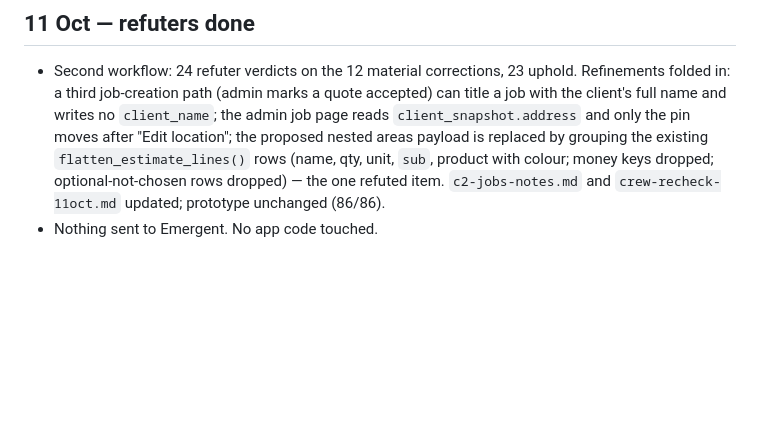
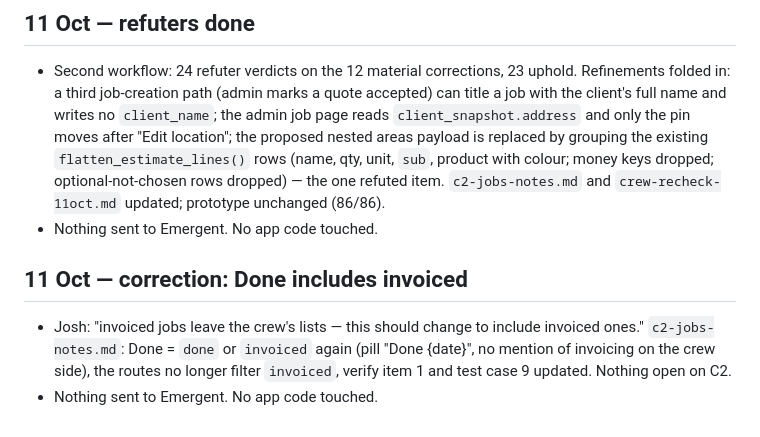
Before and after one commit to painttradehq/Claude-code-Paint-Trade-HQ, a Markdown page: crew-rounds-log.md, the part around the change. GitHub-like rendering; blank space fills up the shorter version.

Commit message:
C2 notes: Done includes invoiced jobs (Josh's correction)
Co-Authored-By: Claude Fable 5.1 <noreply@anthropic.com>
Claude-Session: https://claude.ai/code/session_01HpZojkjji8RgUnjdAETzSX

```diff
--- a/crew-rounds-log.md
+++ b/crew-rounds-log.md
@@ -33,3 +33,8 @@ Rules: `crew-app-handover.md` §1. Rounds are C1, C2, …; one round at a time a
 
 - Second workflow: 24 refuter verdicts on the 12 material corrections, 23 uphold. Refinements folded in: a third job-creation path (admin marks a quote accepted) can title a job with the client's full name and writes no `client_name`; the admin job page reads `client_snapshot.address` and only the pin moves after "Edit location"; the proposed nested areas payload is replaced by grouping the existing `flatten_estimate_lines()` rows (name, qty, unit, `sub`, product with colour; money keys dropped; optional-not-chosen rows dropped) — the one refuted item. `c2-jobs-notes.md` and `crew-recheck-11oct.md` updated; prototype unchanged (86/86).
 - Nothing sent to Emergent. No app code touched.
+
+## 11 Oct — correction: Done includes invoiced
+
+- Josh: "invoiced jobs leave the crew's lists — this should change to include invoiced ones." `c2-jobs-notes.md`: Done = `done` or `invoiced` again (pill "Done {date}", no mention of invoicing on the crew side), the routes no longer filter `invoiced`, verify item 1 and test case 9 updated. Nothing open on C2.
+- Nothing sent to Emergent. No app code touched.
```
Also changed, not shown: c2-jobs-notes.md (+7 -7 lines).
